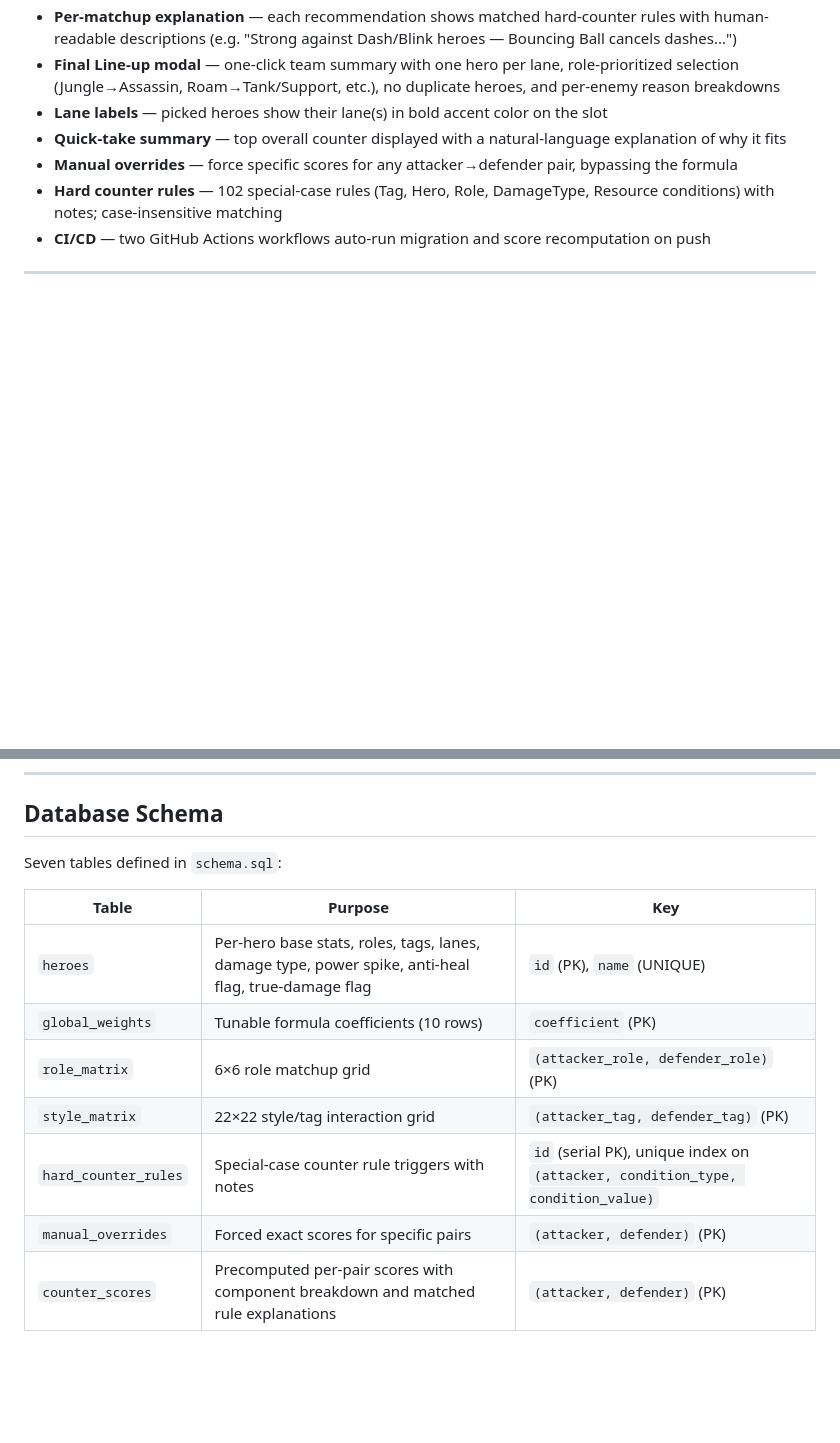
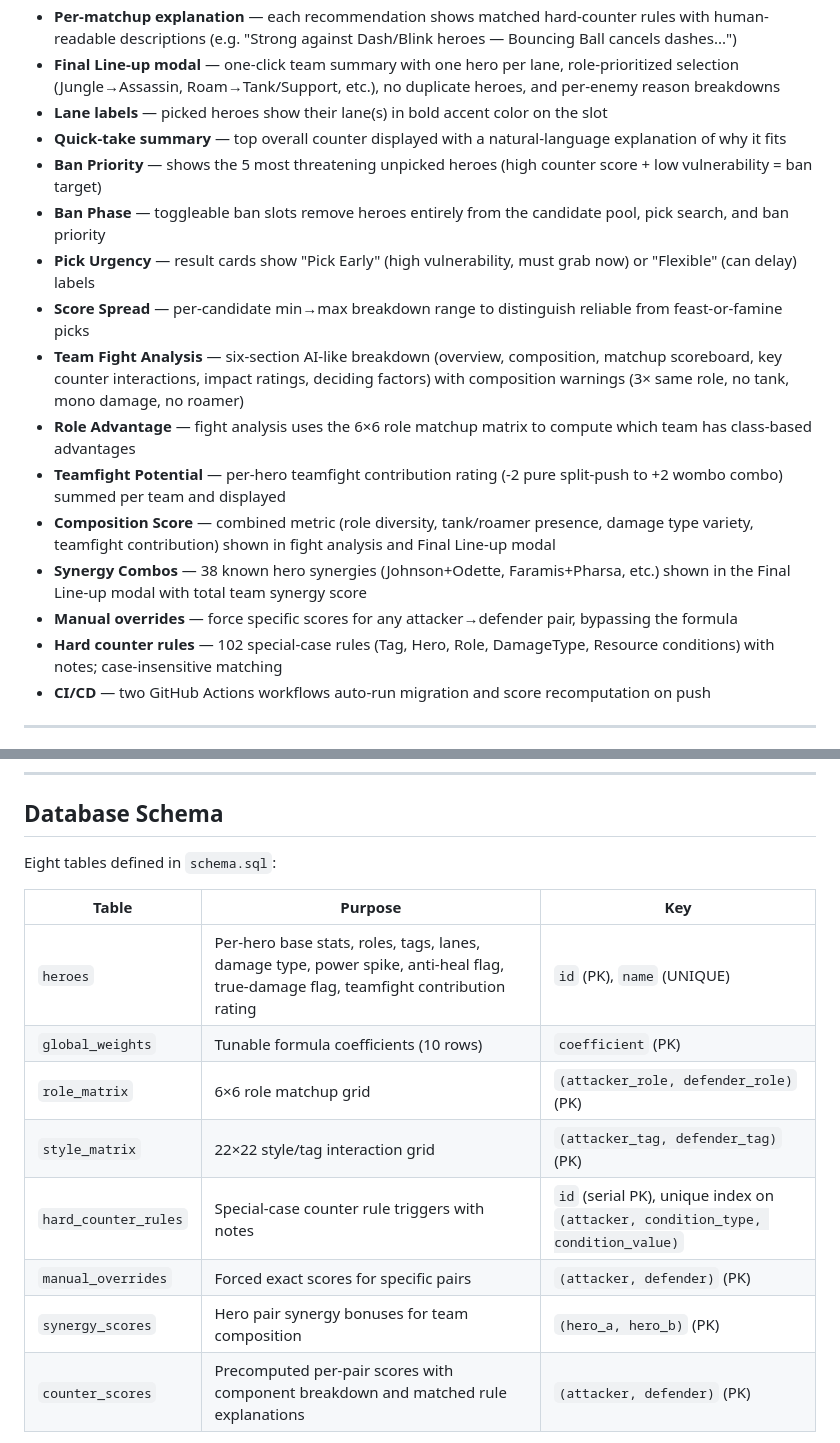
Before and after one commit to burny143/mlbb-drafter-v2.0, a Markdown page: README.md, 2 parts joined by grey strips. Rendered like a GitHub page; blank space fills up the shorter version.

```diff
--- a/README.md
+++ b/README.md
@@ -37,6 +37,15 @@ A counter-pick recommendation engine for **Mobile Legends: Bang Bang**. It migra
 - **Final Line-up modal** — one-click team summary with one hero per lane, role-prioritized selection (Jungle→Assassin, Roam→Tank/Support, etc.), no duplicate heroes, and per-enemy reason breakdowns
 - **Lane labels** — picked heroes show their lane(s) in bold accent color on the slot
 - **Quick-take summary** — top overall counter displayed with a natural-language explanation of why it fits
+- **Ban Priority** — shows the 5 most threatening unpicked heroes (high counter score + low vulnerability = ban target)
+- **Ban Phase** — toggleable ban slots remove heroes entirely from the candidate pool, pick search, and ban priority
+- **Pick Urgency** — result cards show "Pick Early" (high vulnerability, must grab now) or "Flexible" (can delay) labels
+- **Score Spread** — per-candidate min→max breakdown range to distinguish reliable from feast-or-famine picks
+- **Team Fight Analysis** — six-section AI-like breakdown (overview, composition, matchup scoreboard, key counter interactions, impact ratings, deciding factors) with composition warnings (3× same role, no tank, mono damage, no roamer)
+- **Role Advantage** — fight analysis uses the 6×6 role matchup matrix to compute which team has class-based advantages
+- **Teamfight Potential** — per-hero teamfight contribution rating (-2 pure split-push to +2 wombo combo) summed per team and displayed
+- **Composition Score** — combined metric (role diversity, tank/roamer presence, damage type variety, teamfight contribution) shown in fight analysis and Final Line-up modal
+- **Synergy Combos** — 38 known hero synergies (Johnson+Odette, Faramis+Pharsa, etc.) shown in the Final Line-up modal with total team synergy score
 - **Manual overrides** — force specific scores for any attacker→defender pair, bypassing the formula
 - **Hard counter rules** — 102 special-case rules (Tag, Hero, Role, DamageType, Resource conditions) with notes; case-insensitive matching
 - **CI/CD** — two GitHub Actions workflows auto-run migration and score recomputation on push
@@ -235,16 +244,17 @@ Heroes with innate anti-heal counter sustain/healing-tagged opponents.
 
 ## Database Schema
 
-Seven tables defined in `schema.sql`:
+Eight tables defined in `schema.sql`:
 
 | Table | Purpose | Key |
 |---|---|---|
-| `heroes` | Per-hero base stats, roles, tags, lanes, damage type, power spike, anti-heal flag, true-damage flag | `id` (PK), `name` (UNIQUE) |
+| `heroes` | Per-hero base stats, roles, tags, lanes, damage type, power spike, anti-heal flag, true-damage flag, teamfight contribution rating | `id` (PK), `name` (UNIQUE) |
 | `global_weights` | Tunable formula coefficients (10 rows) | `coefficient` (PK) |
 | `role_matrix` | 6×6 role matchup grid | `(attacker_role, defender_role)` (PK) |
 | `style_matrix` | 22×22 style/tag interaction grid | `(attacker_tag, defender_tag)` (PK) |
 | `hard_counter_rules` | Special-case counter rule triggers with notes | `id` (serial PK), unique index on `(attacker, condition_type, condition_value)` |
 | `manual_overrides` | Forced exact scores for specific pairs | `(attacker, defender)` (PK) |
+| `synergy_scores` | Hero pair synergy bonuses for team composition | `(hero_a, hero_b)` (PK) |
 | `counter_scores` | Precomputed per-pair scores with component breakdown and matched rule explanations | `(attacker, defender)` (PK) |
 
 `counter_scores` includes:
```
Also changed, not shown: other parts of README.md (+35 -11 lines).
